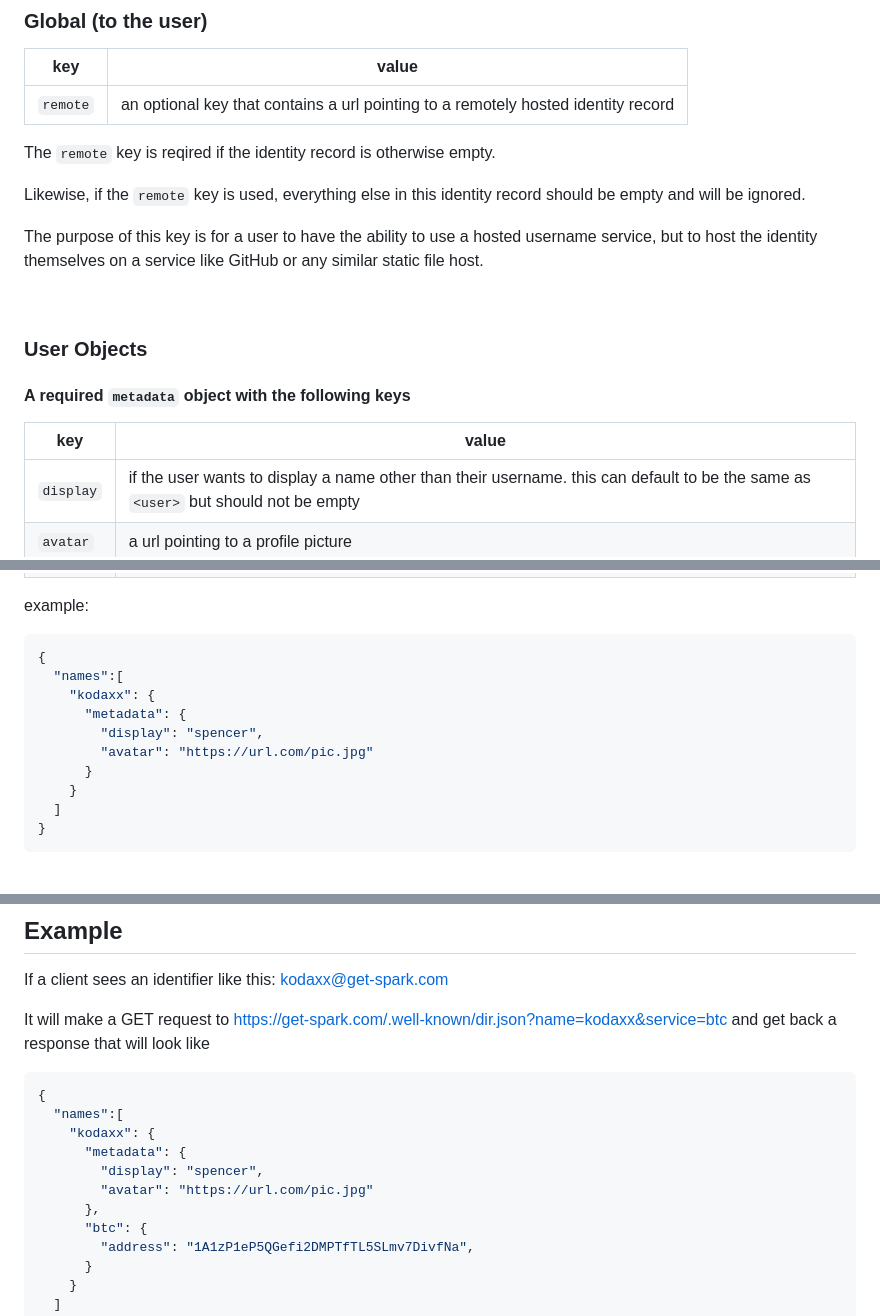
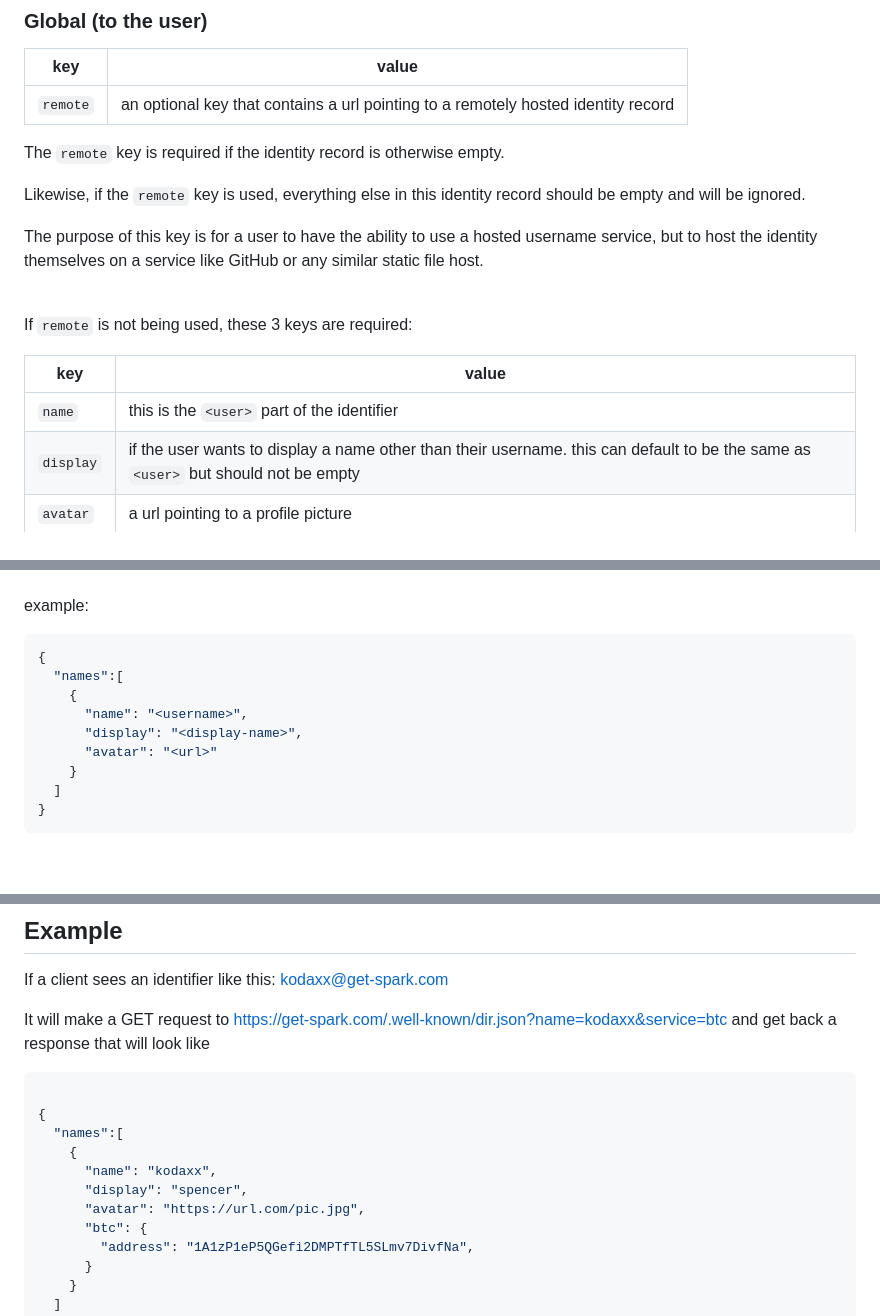
Before and after one commit to SparkPayments/sparkpayments.github.io, a Markdown page: directory/directory_protocol_v1.0.md, 3 parts joined by grey strips. Drawn GitHub-style.

````diff
--- a/directory/directory_protocol_v1.0.md
+++ b/directory/directory_protocol_v1.0.md
@@ -90,7 +89,7 @@ As of this version, the supported objects and services are as follows:
 | --- | --- |
 | `remote` | an optional key that contains a url pointing to a remotely hosted identity record |
 
-The `remote` key is reqired if the identity record is otherwise empty.
+The `remote` key is required if the identity record is otherwise empty.
 
 Likewise, if the `remote` key is used, everything else in this identity record should be empty and will be ignored.
 
@@ -98,9 +97,10 @@ The purpose of this key is for a user to have the ability to use a hosted userna
 
 <br>
 
-### User Objects
-#### A required `metadata` object with the following keys
+If `remote` is not being used, these 3 keys are required:
+
 | key | value |
 | --- | --- |
+| `name` | this is the `<user>` part of the identifier |
 | `display` | if the user wants to display a name other than their username. this can default to be the same as `<user>` but should not be empty |
 | `avatar` | a url pointing to a profile picture |
@@ -110,11 +112,10 @@ example:
 ```json
 {
   "names":[
-    "kodaxx": {
-      "metadata": {
-        "display": "spencer",
-        "avatar": "https://url.com/pic.jpg"
-      }
+    {
+      "name": "<username>",
+      "display": "<display-name>",
+      "avatar": "<url>"
     }
   ]
 }
@@ -158,13 +159,13 @@ If a client sees an identifier like this: kodaxx@get-spark.com
 It will make a GET request to https://get-spark.com/.well-known/dir.json?name=kodaxx&service=btc and get back a response that will look like
 
 ```json
+
 {
   "names":[
-    "kodaxx": {
-      "metadata": {
-        "display": "spencer",
-        "avatar": "https://url.com/pic.jpg"
-      },
+    {
+      "name": "kodaxx",
+      "display": "spencer",
+      "avatar": "https://url.com/pic.jpg",
       "btc": {
         "address": "1A1zP1eP5QGefi2DMPTfTL5SLmv7DivfNa",
       }
````
Also changed, not shown: other parts of directory/directory_protocol_v1.0.md (+9 -8 lines).
